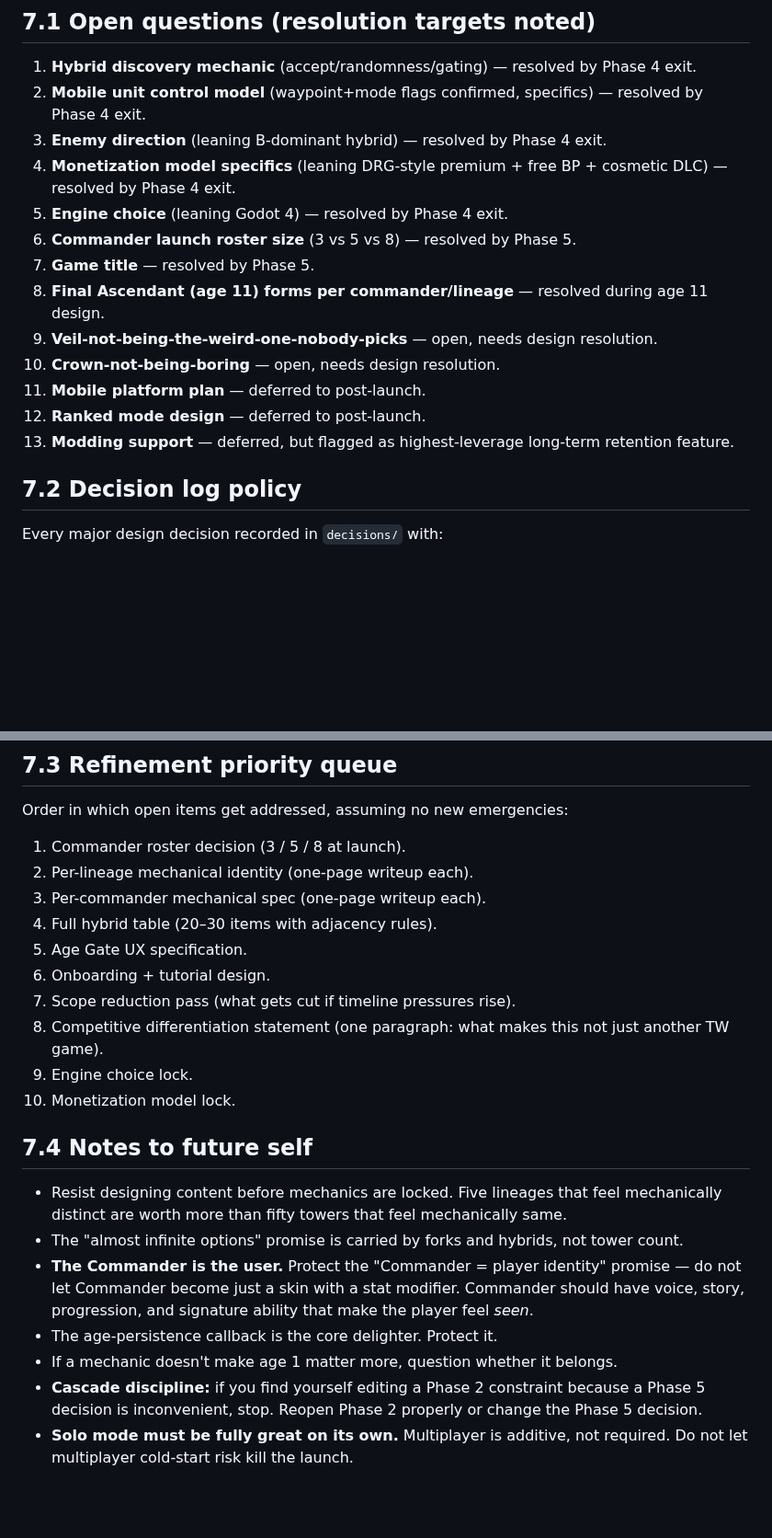
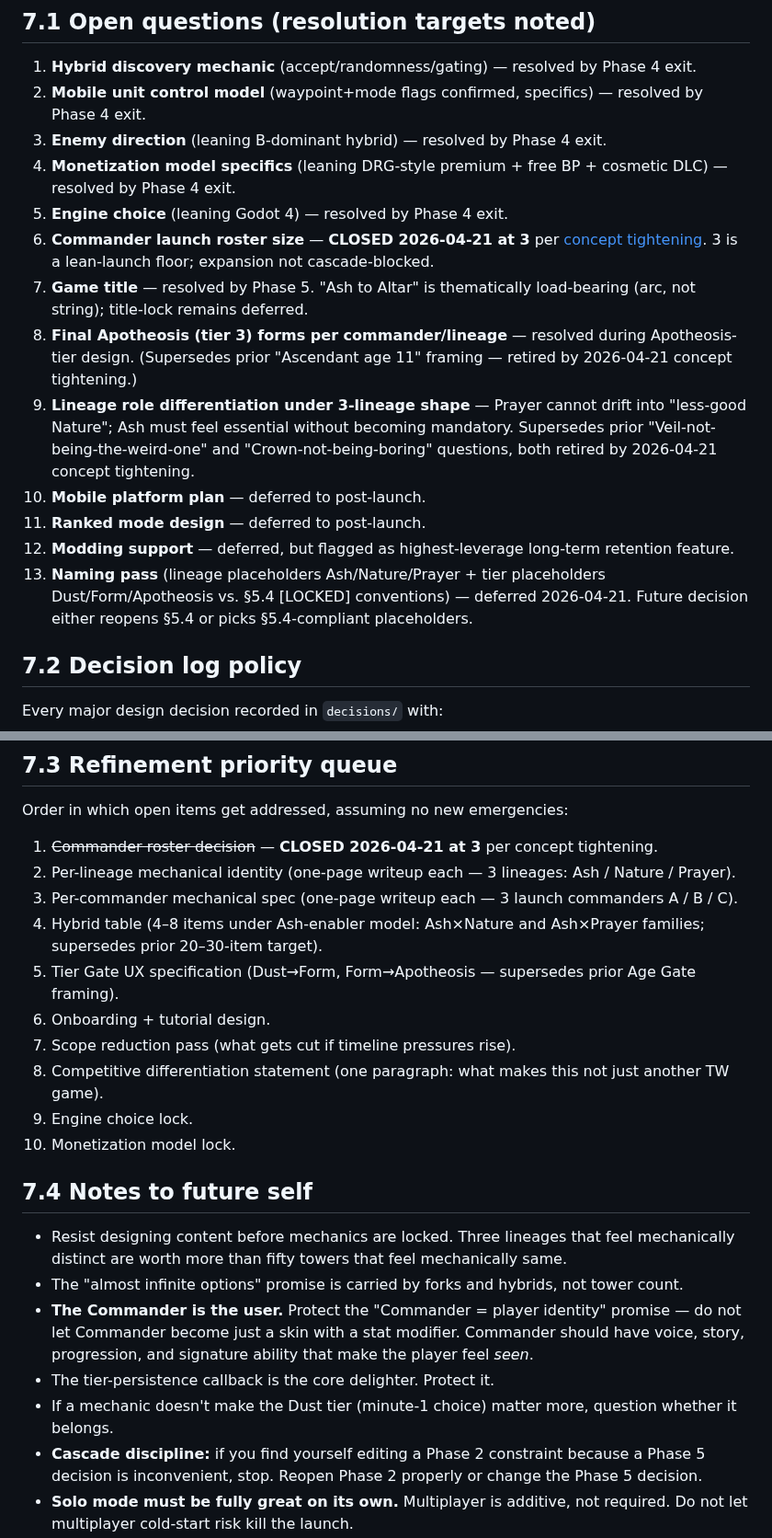
Before and after one commit to BossOfThem/TW.AtoA, a Markdown page: concept/phase-7.md, 2 parts joined by grey strips. Shown at 92% size. GitHub-like rendering; blank space fills up the shorter version.

Commit message:
cleanup: phase-7 §7.1/§7.3/§7.4 — roster closed at 3, Veil/Crown questions retired, Ascendant→Apotheosis, five→three lineages, age-persistence→tier-persistence

```diff
--- a/concept/phase-7.md
+++ b/concept/phase-7.md
@@ -16,14 +16,14 @@ Parent hub: [CONCEPT.md](../CONCEPT.md). Prior: [phase-6.md](phase-6.md). Next:
 3. **Enemy direction** (leaning B-dominant hybrid) — resolved by Phase 4 exit.
 4. **Monetization model specifics** (leaning DRG-style premium + free BP + cosmetic DLC) — resolved by Phase 4 exit.
 5. **Engine choice** (leaning Godot 4) — resolved by Phase 4 exit.
-6. **Commander launch roster size** (3 vs 5 vs 8) — resolved by Phase 5.
-7. **Game title** — resolved by Phase 5.
-8. **Final Ascendant (age 11) forms per commander/lineage** — resolved during age 11 design.
-9. **Veil-not-being-the-weird-one-nobody-picks** — open, needs design resolution.
-10. **Crown-not-being-boring** — open, needs design resolution.
-11. **Mobile platform plan** — deferred to post-launch.
-12. **Ranked mode design** — deferred to post-launch.
-13. **Modding support** — deferred, but flagged as highest-leverage long-term retention feature.
+6. **Commander launch roster size** — **CLOSED 2026-04-21 at 3** per [concept tightening](../decisions/2026-04-21-concept-tightening-3x3x3-dungeon-cosmology.md). 3 is a lean-launch floor; expansion not cascade-blocked.
+7. **Game title** — resolved by Phase 5. "Ash to Altar" is thematically load-bearing (arc, not string); title-lock remains deferred.
+8. **Final Apotheosis (tier 3) forms per commander/lineage** — resolved during Apotheosis-tier design. (Supersedes prior "Ascendant age 11" framing — retired by 2026-04-21 concept tightening.)
+9. **Lineage role differentiation under 3-lineage shape** — Prayer cannot drift into "less-good Nature"; Ash must feel essential without becoming mandatory. Supersedes prior "Veil-not-being-the-weird-one" and "Crown-not-being-boring" questions, both retired by 2026-04-21 concept tightening.
+10. **Mobile platform plan** — deferred to post-launch.
+11. **Ranked mode design** — deferred to post-launch.
+12. **Modding support** — deferred, but flagged as highest-leverage long-term retention feature.
+13. **Naming pass** (lineage placeholders Ash/Nature/Prayer + tier placeholders Dust/Form/Apotheosis vs. §5.4 [LOCKED] conventions) — deferred 2026-04-21. Future decision either reopens §5.4 or picks §5.4-compliant placeholders.
 
 ## 7.2 Decision log policy
 
@@ -40,11 +40,11 @@ Decisions can be reversed, but only with a written reason in the same log.
 
 Order in which open items get addressed, assuming no new emergencies:
 
-1. Commander roster decision (3 / 5 / 8 at launch).
-2. Per-lineage mechanical identity (one-page writeup each).
-3. Per-commander mechanical spec (one-page writeup each).
-4. Full hybrid table (20–30 items with adjacency rules).
-5. Age Gate UX specification.
+1. ~~Commander roster decision~~ — **CLOSED 2026-04-21 at 3** per concept tightening.
+2. Per-lineage mechanical identity (one-page writeup each — 3 lineages: Ash / Nature / Prayer).
+3. Per-commander mechanical spec (one-page writeup each — 3 launch commanders A / B / C).
+4. Hybrid table (4–8 items under Ash-enabler model: Ash×Nature and Ash×Prayer families; supersedes prior 20–30-item target).
+5. Tier Gate UX specification (Dust→Form, Form→Apotheosis — supersedes prior Age Gate framing).
 6. Onboarding + tutorial design.
 7. Scope reduction pass (what gets cut if timeline pressures rise).
 8. Competitive differentiation statement (one paragraph: what makes this not just another TW game).
@@ -53,11 +53,11 @@ Order in which open items get addressed, assuming no new emergencies:
 
 ## 7.4 Notes to future self
 
-- Resist designing content before mechanics are locked. Five lineages that feel mechanically distinct are worth more than fifty towers that feel mechanically same.
+- Resist designing content before mechanics are locked. Three lineages that feel mechanically distinct are worth more than fifty towers that feel mechanically same.
 - The "almost infinite options" promise is carried by forks and hybrids, not tower count.
 - **The Commander is the user.** Protect the "Commander = player identity" promise — do not let Commander become just a skin with a stat modifier. Commander should have voice, story, progression, and signature ability that make the player feel *seen*.
-- The age-persistence callback is the core delighter. Protect it.
-- If a mechanic doesn't make age 1 matter more, question whether it belongs.
+- The tier-persistence callback is the core delighter. Protect it.
+- If a mechanic doesn't make the Dust tier (minute-1 choice) matter more, question whether it belongs.
 - **Cascade discipline:** if you find yourself editing a Phase 2 constraint because a Phase 5 decision is inconvenient, stop. Reopen Phase 2 properly or change the Phase 5 decision.
 - **Solo mode must be fully great on its own.** Multiplayer is additive, not required. Do not let multiplayer cold-start risk kill the launch.
 - **Battle pass + cosmetic store works only with strict no-pay-to-win.** One misstep burns audience trust permanently. This is not a marketing concern. This is an identity constraint.
```
Also changed, not shown: other parts of concept/phase-7.md (+1 -1 lines).
